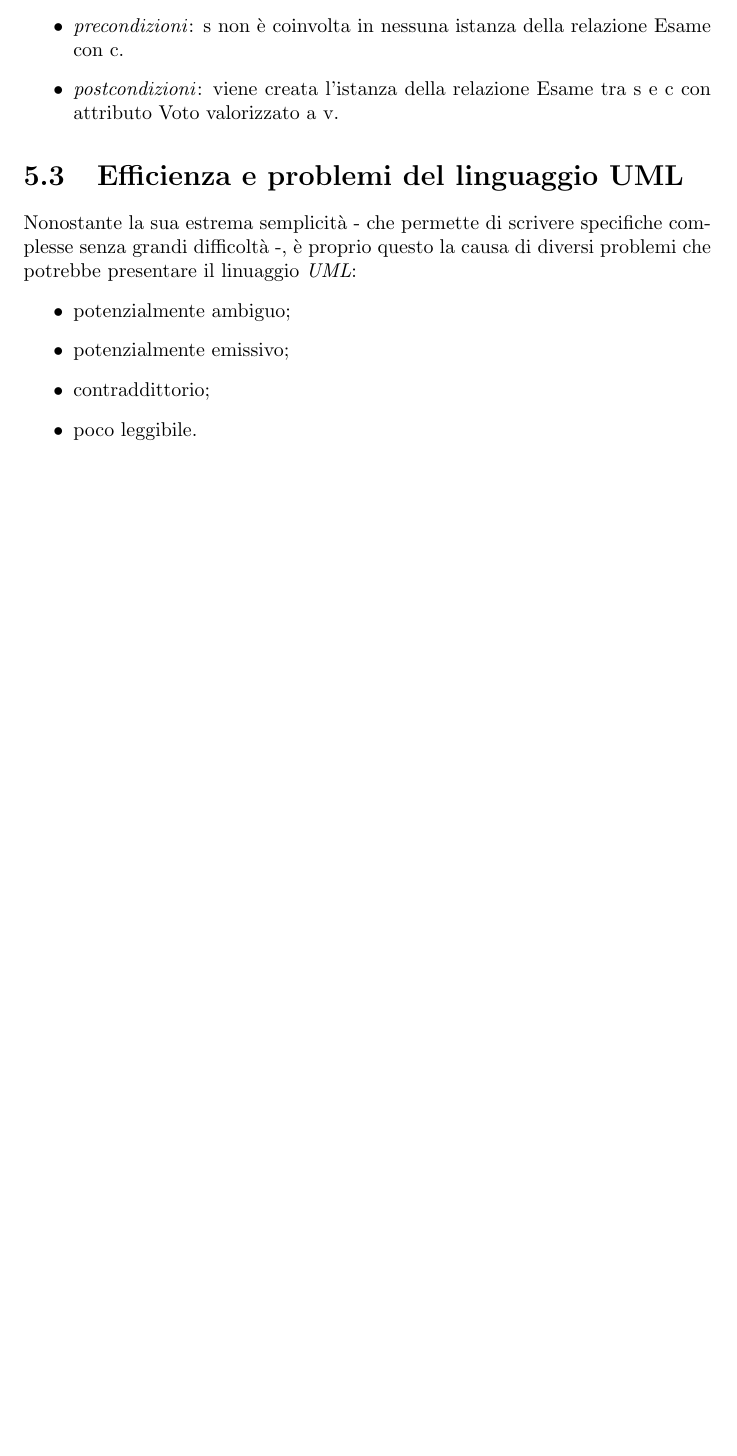
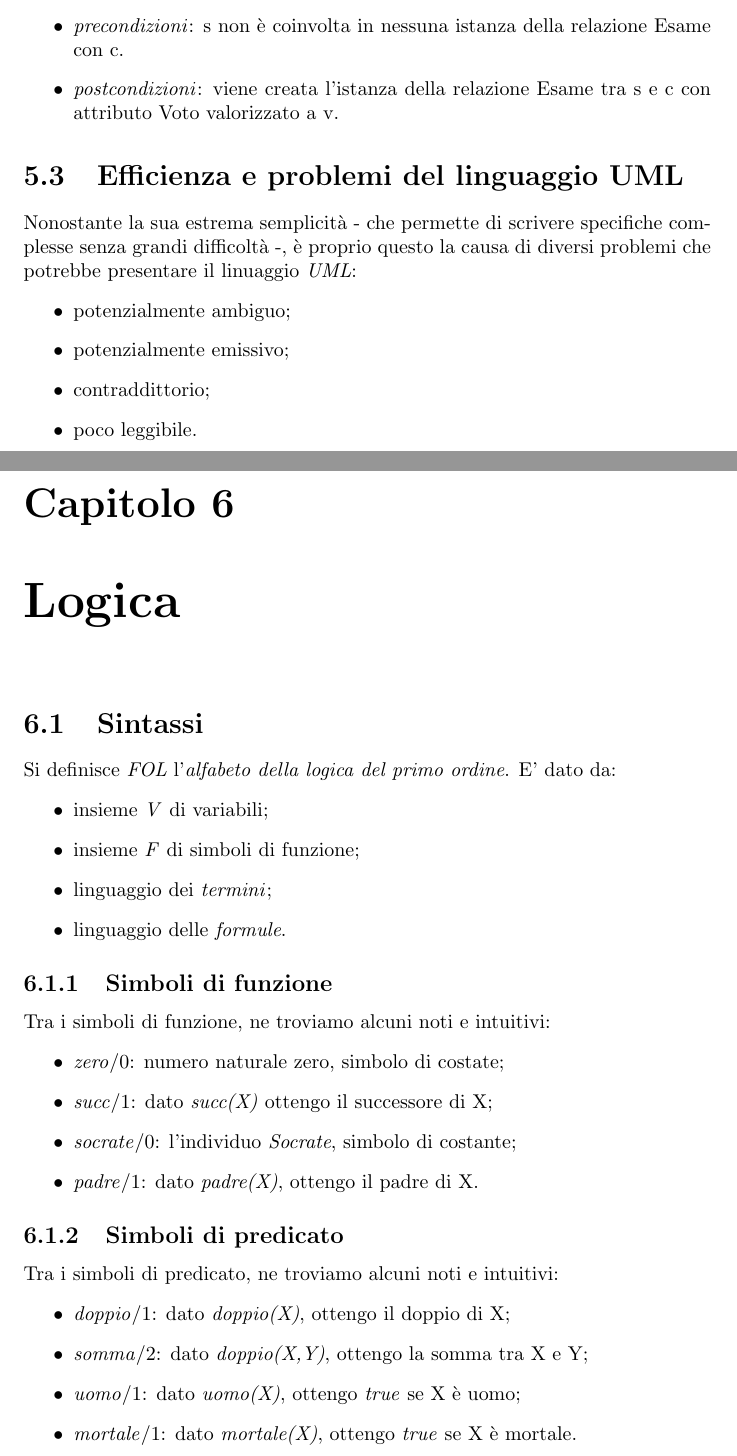
Before and after one commit to studiareinformatica/II_II_BasiDiDati2, a LaTeX document (LaTeX/main.tex, which reads LaTeX/chapter06.tex): part of page 18 of 18 before the commit and two parts of pages 18 and 19 of 21 after it, the two joined at a grey line, cut so that both start at the same text, the shorter picture padded with empty space. Compiled offline with pdfLaTeX.

Commit message:
BasiDiDati2: up to 31/03/16

```diff
--- /dev/null
+++ b/LaTeX/chapter06.tex
@@ -0,0 +1,24 @@
+\section{Sintassi}
+Si definisce \textit{FOL} l'\textit{alfabeto della logica del primo ordine}. E' dato da:
+\begin{itemize}
+	\item insieme \textit{V} di variabili;
+	\item insieme \textit{F} di simboli di funzione;
+	\item linguaggio dei \textit{termini};
+	\item linguaggio delle \textit{formule}.
+\end{itemize}
+\subsection{Simboli di funzione}
+Tra i simboli di funzione, ne troviamo alcuni noti e intuitivi:
+\begin{itemize}
+	\item \textit{zero}/0: numero naturale zero, simbolo di costate;
+	\item \textit{succ}/1: dato \textit{succ(X)} ottengo il successore di X;
+	\item \textit{socrate}/0: l'individuo \textit{Socrate}, simbolo di costante;
+	\item \textit{padre}/1: dato \textit{padre(X)}, ottengo il padre di X.
+\end{itemize}
+\subsection{Simboli di predicato}
+Tra i simboli di predicato, ne troviamo alcuni noti e intuitivi:
+\begin{itemize}
+	\item \textit{doppio}/1: dato \textit{doppio(X)}, ottengo il doppio di X;
+	\item \textit{somma}/2: dato \textit{doppio(X,Y)}, ottengo la somma tra X e Y;
+	\item \textit{uomo}/1: dato \textit{uomo(X)}, ottengo \textit{true} se X è uomo;
+	\item \textit{mortale}/1: dato \textit{mortale(X)}, ottengo \textit{true} se X è mortale.
+\end{itemize}
--- a/LaTeX/main.tex
+++ b/LaTeX/main.tex
@@ -23,4 +23,7 @@
 \chapter{Diagrammi UML}
 \input{chapter05.tex}
 
+\chapter{Logica}
+\input{chapter06.tex}
+
 \end{document}
```
Also changed, not shown: LaTeX/chapter06.tex (48 more changed lines).
